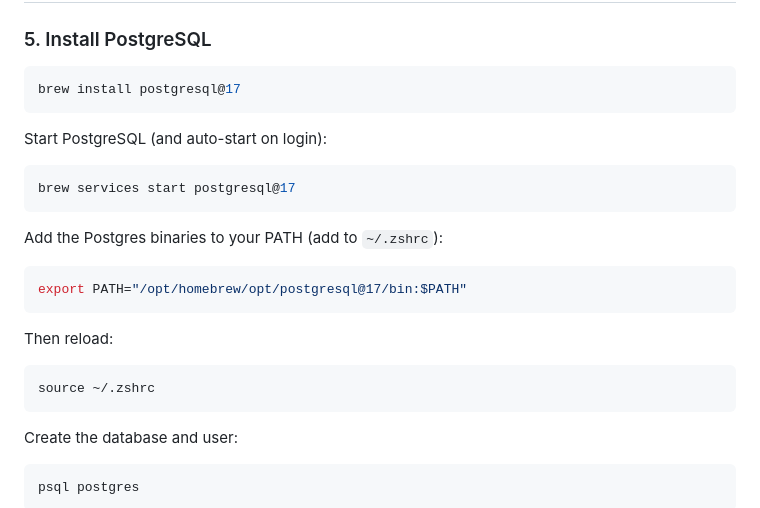
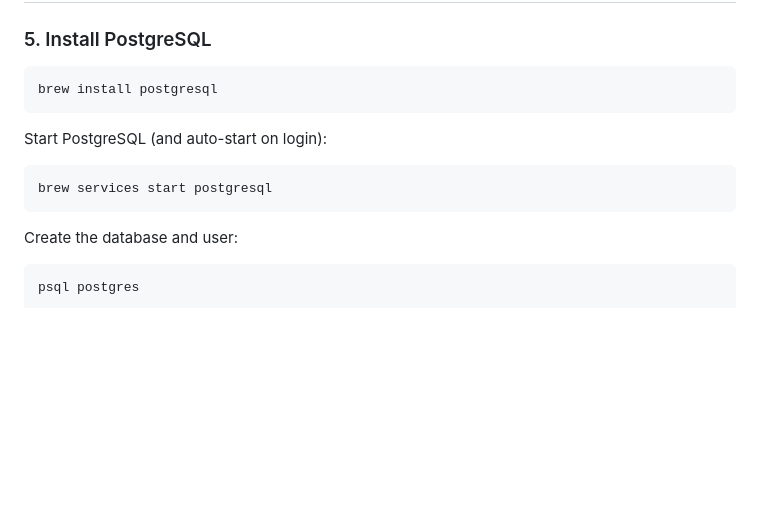
Before and after one commit to suvrajitray/kai-terminal, a Markdown page: docs/local-dev-setup-mac.md, the part around the change. GitHub-like rendering; blank space fills up the shorter version.

Commit message:
Use unversioned postgresql formula — no PATH export needed
Co-Authored-By: Claude Sonnet 4.6 <noreply@anthropic.com>

````diff
--- a/docs/local-dev-setup-mac.md
+++ b/docs/local-dev-setup-mac.md
@@ -58,22 +58,12 @@ redis-cli ping   # should return PONG
 ### 5. Install PostgreSQL
 
 ```bash
-brew install postgresql@17
+brew install postgresql
 ```
 
 Start PostgreSQL (and auto-start on login):
 ```bash
-brew services start postgresql@17
-```
-
-Add the Postgres binaries to your PATH (add to `~/.zshrc`):
-```bash
-export PATH="/opt/homebrew/opt/postgresql@17/bin:$PATH"
-```
-
-Then reload:
-```bash
-source ~/.zshrc
+brew services start postgresql
 ```
 
 Create the database and user:
````
